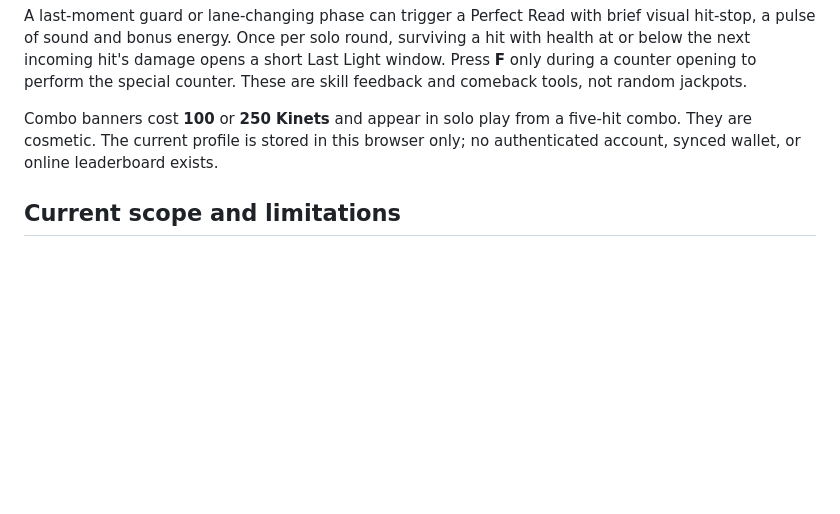
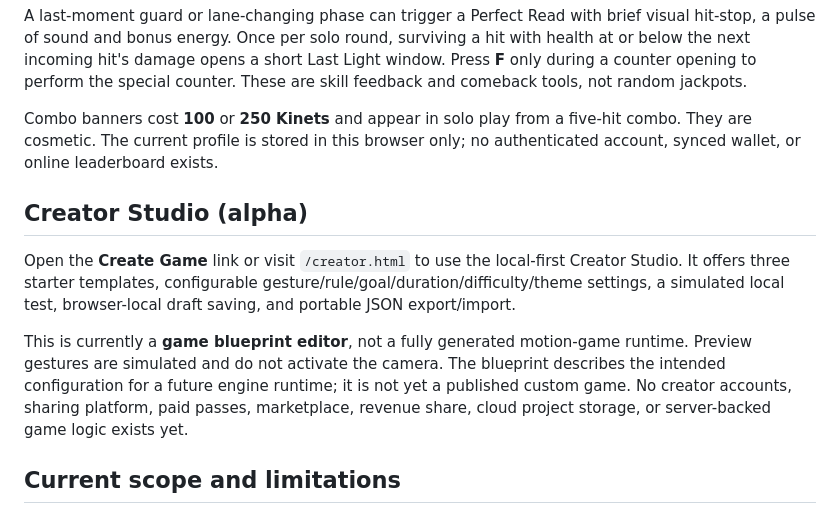
Before and after one commit to kogleshofficial-hub/kinetix, a Markdown page: README.md, the part around the change. Drawn GitHub-style; blank space fills up the shorter version.

Commit message:
Document Creator Studio alpha scope and blueprint workflow

```diff
--- a/README.md
+++ b/README.md
@@ -67,6 +67,12 @@ A last-moment guard or lane-changing phase can trigger a Perfect Read with brief
 
 Combo banners cost **100** or **250 Kinets** and appear in solo play from a five-hit combo. They are cosmetic. The current profile is stored in this browser only; no authenticated account, synced wallet, or online leaderboard exists.
 
+## Creator Studio (alpha)
+
+Open the **Create Game** link or visit `/creator.html` to use the local-first Creator Studio. It offers three starter templates, configurable gesture/rule/goal/duration/difficulty/theme settings, a simulated local test, browser-local draft saving, and portable JSON export/import.
+
+This is currently a **game blueprint editor**, not a fully generated motion-game runtime. Preview gestures are simulated and do not activate the camera. The blueprint describes the intended configuration for a future engine runtime; it is not yet a published custom game. No creator accounts, sharing platform, paid passes, marketplace, revenue share, cloud project storage, or server-backed game logic exists yet.
+
 ## Current scope and limitations
 
 The prototype includes a solo AI encounter, same-device local duel, camera permission gate, pose calibration, touch/keyboard backup, health and mana meters, med kits, supply drops, hit/heal feedback, original Canvas fighter visuals, sound effects, pause/replay and a downloadable result card. Real-time online multiplayer, accounts, cloud leaderboards, payments and automatic camera recording are not included. Camera tracking and small-screen performance still need testing on a range of real devices before this can be called production-ready.
```
